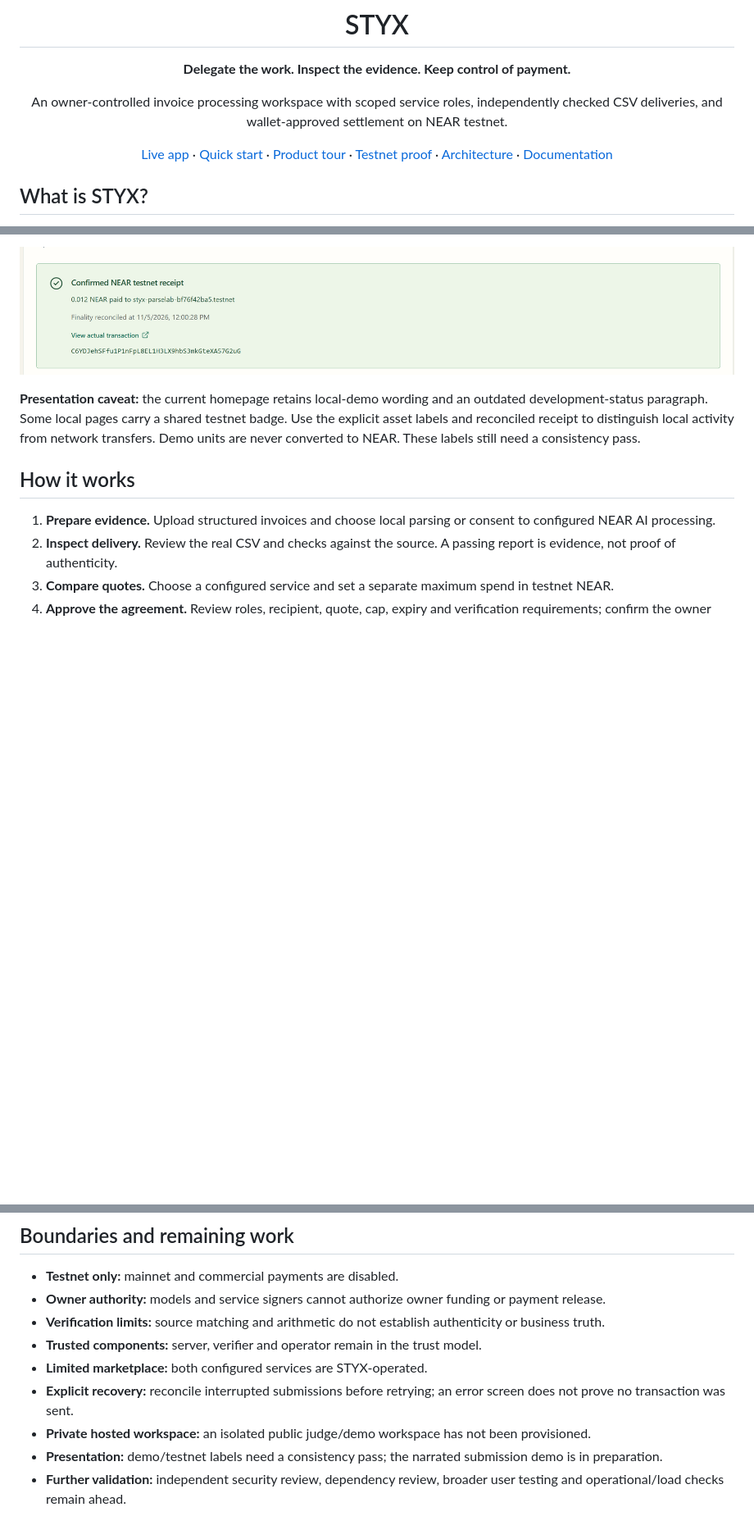
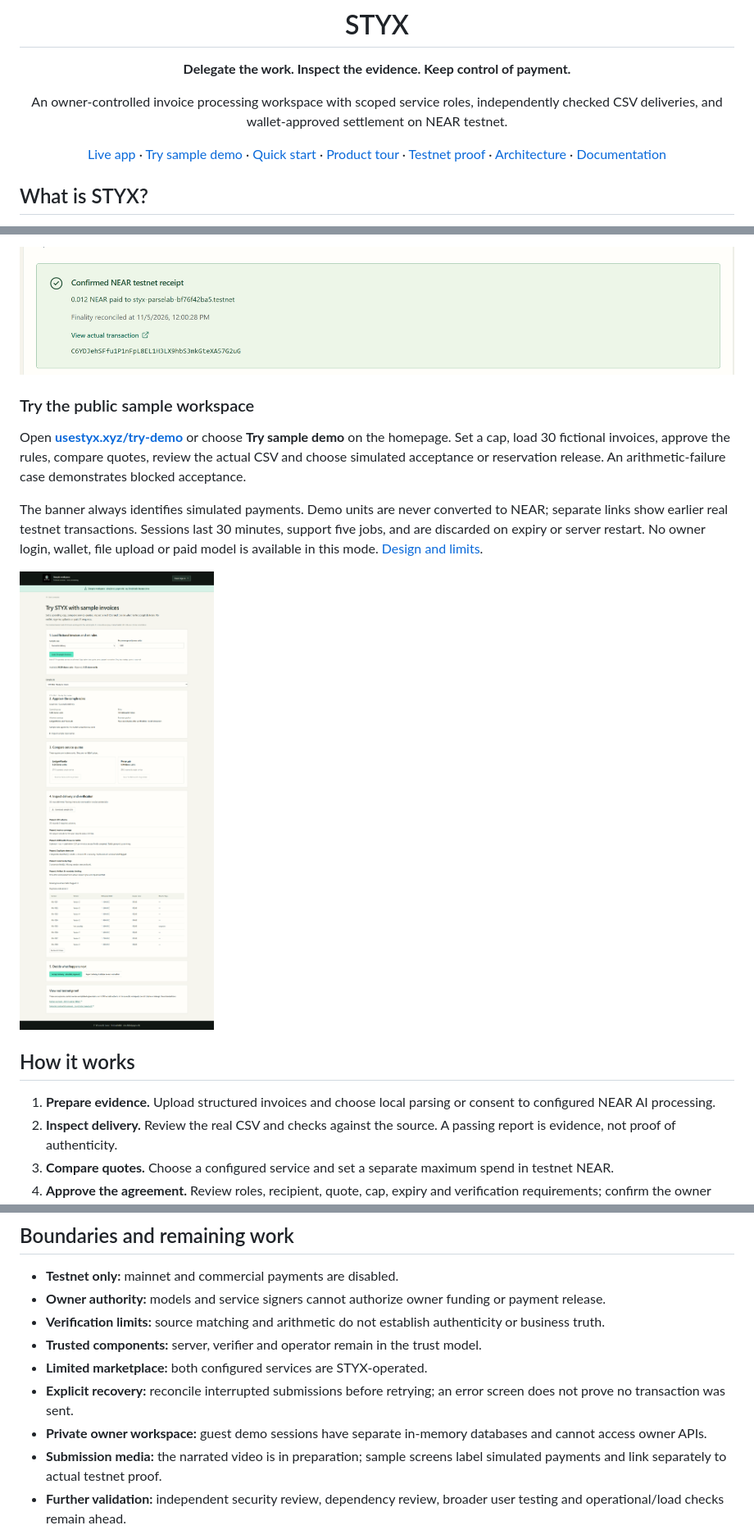
Before and after one commit to vickman787/styx, a Markdown page: README.md, 3 parts joined by grey strips. Shown at 82% size. Drawn GitHub-style; pictures changed too: docs/screenshots/sample-demo.png (added); blank space fills up the shorter version.

Commit message:
Add isolated public sample demo with explicit simulated payments

```diff
--- a/README.md
+++ b/README.md
@@ -7,7 +7,7 @@
 
 An owner-controlled invoice processing workspace with scoped service roles, independently checked CSV deliveries, and wallet-approved settlement on NEAR testnet.
 
-[Live app](https://usestyx.xyz) · [Quick start](#quick-start) · [Product tour](#product-tour) · [Testnet proof](#real-testnet-proof) · [Architecture](#architecture) · [Documentation](#documentation)
+[Live app](https://usestyx.xyz) · [Try sample demo](https://usestyx.xyz/try-demo) · [Quick start](#quick-start) · [Product tour](#product-tour) · [Testnet proof](#real-testnet-proof) · [Architecture](#architecture) · [Documentation](#documentation)
 
 </div>
 
@@ -64,7 +64,13 @@ The matching receipt records **0.012 testnet NEAR** paid to `styx-parselab-bf76f
 
 ![Earlier confirmed NEAR testnet receipt for a 0.012 NEAR ParseLab payout](docs/screenshots/testnet-receipt.png)
 
-**Presentation caveat:** the current homepage retains local-demo wording and an outdated development-status paragraph. Some local pages carry a shared testnet badge. Use the explicit asset labels and reconciled receipt to distinguish local activity from network transfers. Demo units are never converted to NEAR. These labels still need a consistency pass.
+### Try the public sample workspace
+
+Open **[usestyx.xyz/try-demo](https://usestyx.xyz/try-demo)** or choose **Try sample demo** on the homepage. Set a cap, load 30 fictional invoices, approve the rules, compare quotes, review the actual CSV and choose simulated acceptance or reservation release. An arithmetic-failure case demonstrates blocked acceptance.
+
+The banner always identifies simulated payments. Demo units are never converted to NEAR; separate links show earlier real testnet transactions. Sessions last 30 minutes, support five jobs, and are discarded on expiry or server restart. No owner login, wallet, file upload or paid model is available in this mode. [Design and limits](docs/SAMPLE_DEMO.md).
+
+![Actual public sample workspace with fictional invoices, verification and explicitly simulated payment controls](docs/screenshots/sample-demo.png)
 
 ## How it works
 
@@ -242,8 +248,8 @@ Recorded validation includes the application suite, real owner payment and reser
 - **Trusted components:** server, verifier and operator remain in the trust model.
 - **Limited marketplace:** both configured services are STYX-operated.
 - **Explicit recovery:** reconcile interrupted submissions before retrying; an error screen does not prove no transaction was sent.
-- **Private hosted workspace:** an isolated public judge/demo workspace has not been provisioned.
-- **Presentation:** demo/testnet labels need a consistency pass; the narrated submission demo is in preparation.
+- **Private owner workspace:** guest demo sessions have separate in-memory databases and cannot access owner APIs.
+- **Submission media:** the narrated video is in preparation; sample screens label simulated payments and link separately to actual testnet proof.
 - **Further validation:** independent security review, dependency review, broader user testing and operational/load checks remain ahead.
 
 Private databases, environment files, wallet keys, logs, raw recordings and unreviewed historical screenshots are excluded. Only selected reviewed screenshot copies are published. [Design provenance](docs/design/SOURCES.md) records the original Canva logo source.
```
Also changed, not shown: other parts of README.md (+1 -1 lines), BUILD_QUEUE.md (+9 -0 lines), docs/SAMPLE_DEMO.md (added, +45 -0 lines), docs/SECURITY.md (+4 -0 lines), docs/screenshots/landing.png, 13 other files.
